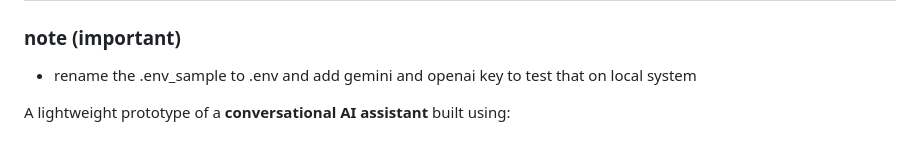
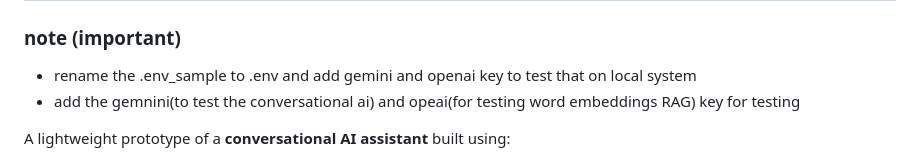
Before and after one commit to RitikDutta/BOT-GPT, a Markdown page: README.md, the part around the change. Rendered like a GitHub page.

Commit message:
added important instructions

```diff
--- a/README.md
+++ b/README.md
@@ -2,6 +2,7 @@
 
 ### note (important)
 - rename the .env_sample to .env and add gemini and openai key to test that on local system
+- add the gemnini(to test the conversational ai) and opeai(for testing word embeddings RAG) key for testing
 
 A lightweight prototype of a **conversational AI assistant** built using:
 
```
